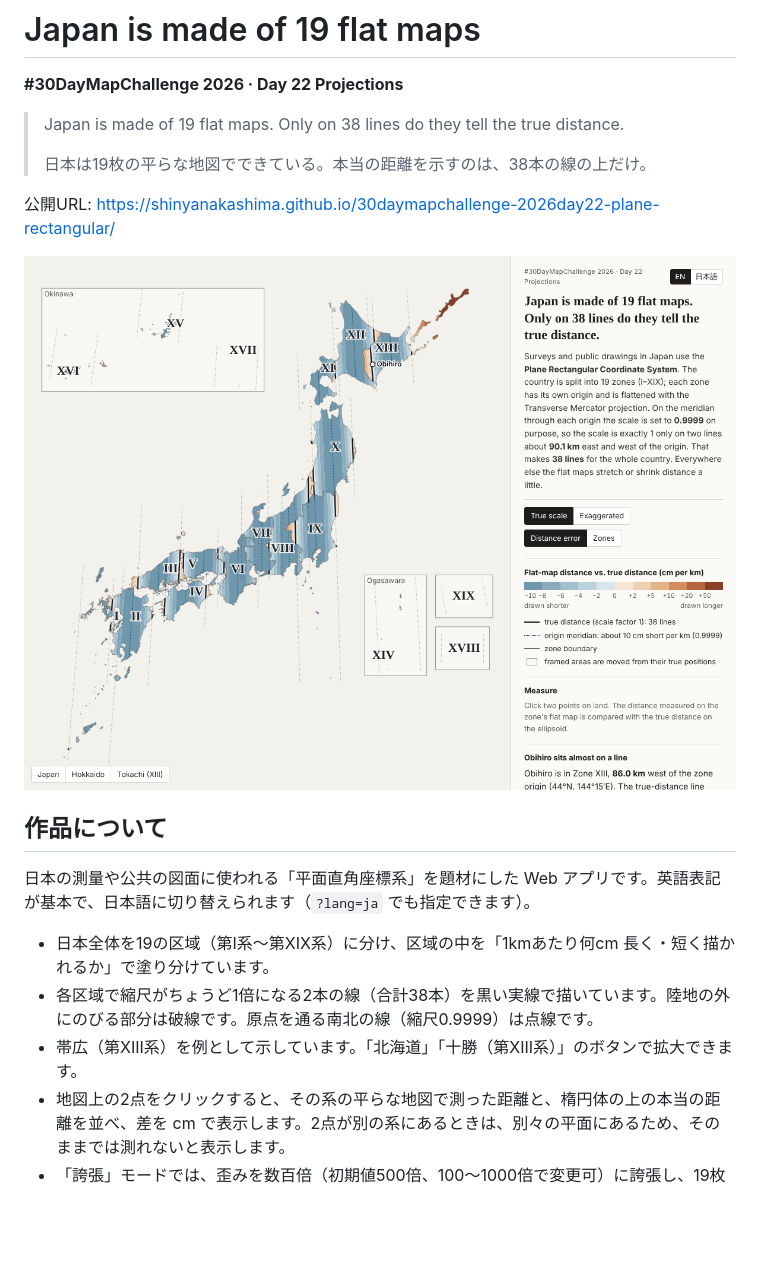
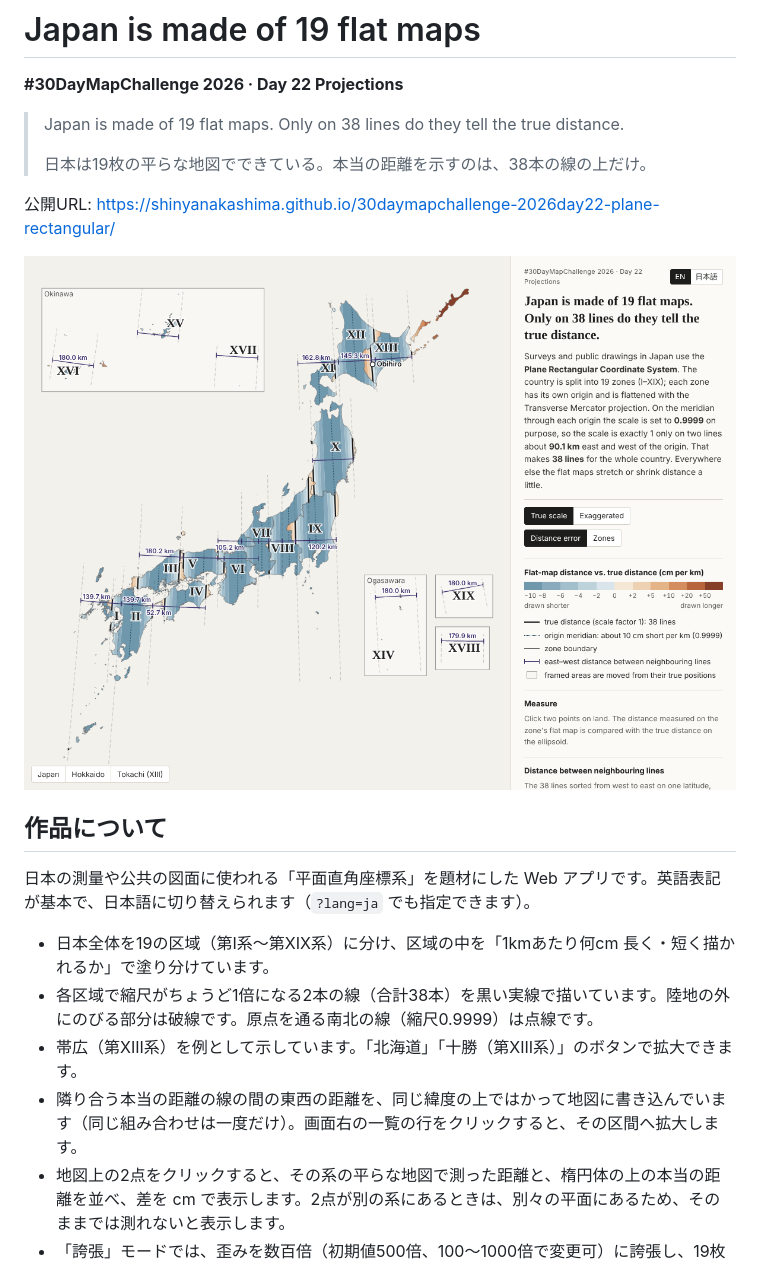
Before and after one commit to shinyanakashima/30daymapchallenge-2026day22-plane-rectangular, a Markdown page: README.md, the part around one of its changes. Rendered like a GitHub page; pictures changed too: docs/screenshot.png; blank space fills up the shorter version.

```diff
--- a/README.md
+++ b/README.md
@@ -17,6 +17,7 @@
 - 日本全体を19の区域（第I系〜第XIX系）に分け、区域の中を「1kmあたり何cm 長く・短く描かれるか」で塗り分けています。
 - 各区域で縮尺がちょうど1倍になる2本の線（合計38本）を黒い実線で描いています。陸地の外にのびる部分は破線です。原点を通る南北の線（縮尺0.9999）は点線です。
 - 帯広（第XIII系）を例として示しています。「北海道」「十勝（第XIII系）」のボタンで拡大できます。
+- 隣り合う本当の距離の線の間の東西の距離を、同じ緯度の上ではかって地図に書き込んでいます（同じ組み合わせは一度だけ）。画面右の一覧の行をクリックすると、その区間へ拡大します。
 - 地図上の2点をクリックすると、その系の平らな地図で測った距離と、楕円体の上の本当の距離を並べ、差を cm で表示します。2点が別の系にあるときは、別々の平面にあるため、そのままでは測れないと表示します。
 - 「誇張」モードでは、歪みを数百倍（初期値500倍、100〜1000倍で変更可）に誇張し、19枚の平らな地図をそれぞれの位置に置いたときに、区域の境目にできる隙間や重なりを見せます。倍率は画面上部に常に表示します。
 - 沖縄（第XV〜XVII系）と遠い島の系（第XIV系 小笠原、第XVIII系 沖ノ鳥島、第XIX系 南鳥島）は、位置をずらした枠で示しています。
```
Also changed, not shown: other parts of README.md (+17 -1 lines), 7 other files.
